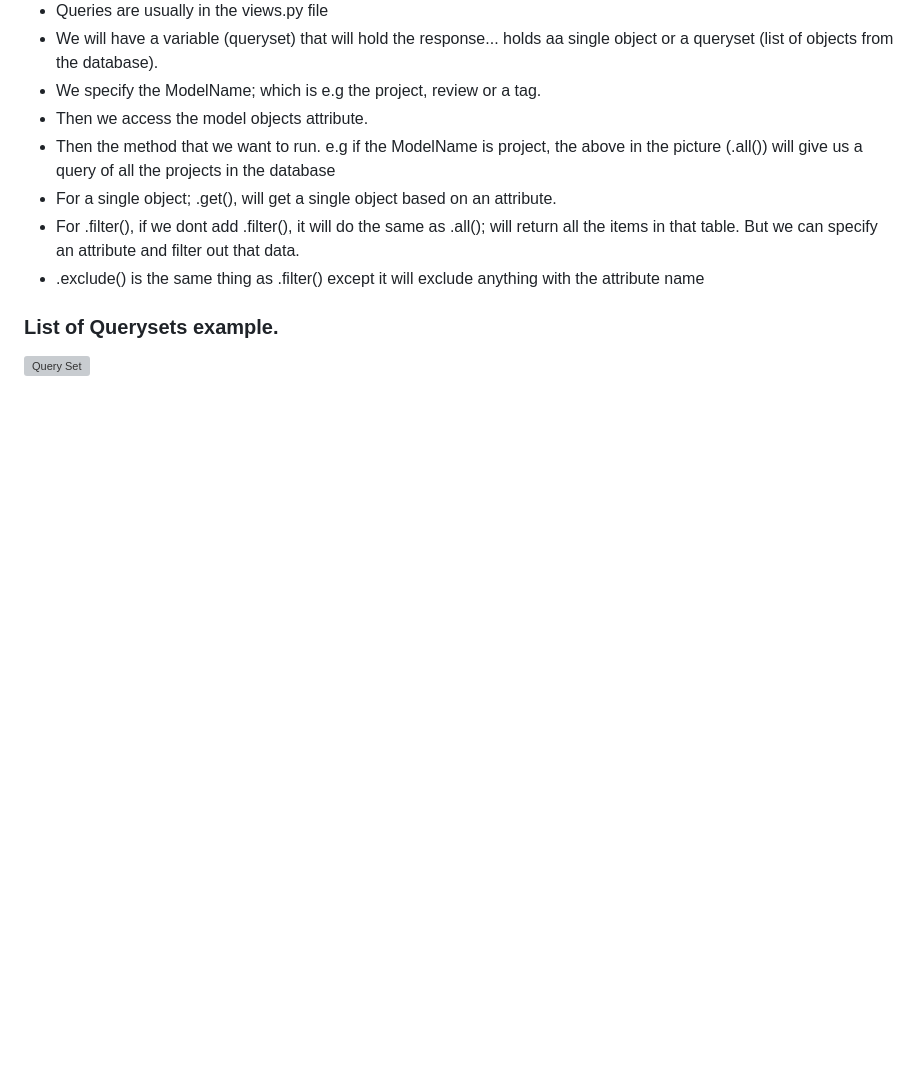
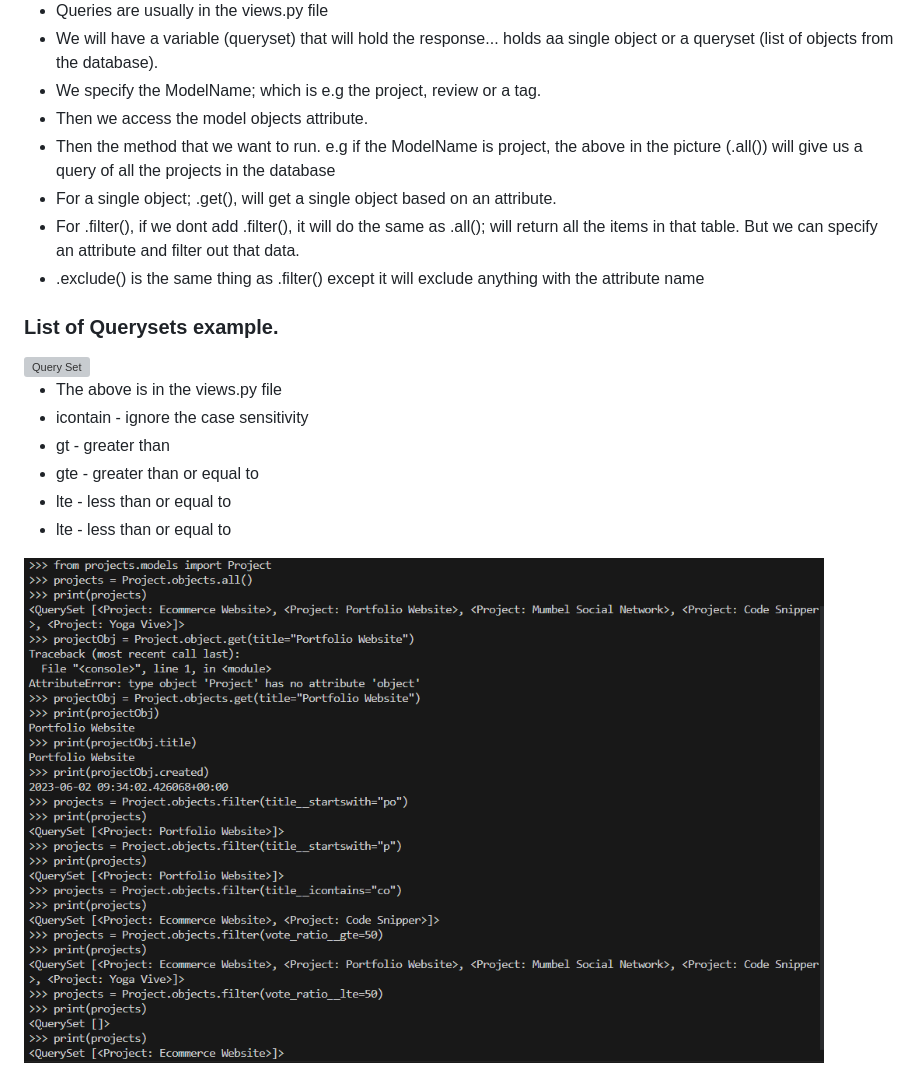
Before and after one commit to wakabibrian/Django_Lessons, a Markdown page: README.md, the part around the change. GitHub-like rendering; pictures changed too: Resources/Queyset_example.png (added); blank space fills up the shorter version; grey boxes are pictures that could not be loaded.

Commit message:
Finished Example

```diff
--- a/README.md
+++ b/README.md
@@ -332,3 +332,12 @@ We have to specify the different value types for the different table fields (att
 ### List of Querysets example.
 
 <img src="Resources/QuerysetsList.png" alt= "Query Set" width="800" />
+
+-   The above is in the views.py file
+-   icontain - ignore the case sensitivity
+-   gt - greater than
+-   gte - greater than or equal to
+-   lte - less than or equal to
+-   lte - less than or equal to
+
+<img src="Resources/Queyset_example.png" alt= "Query Set" width="800" />
```
